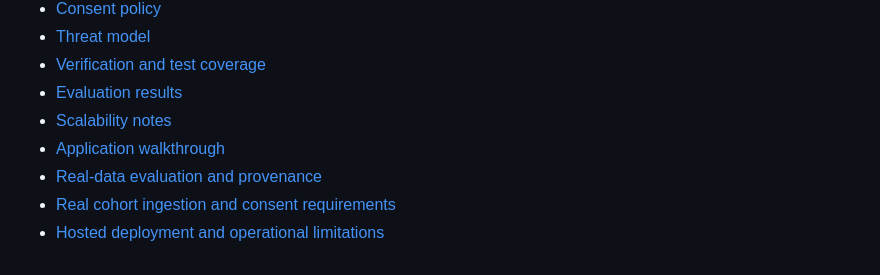
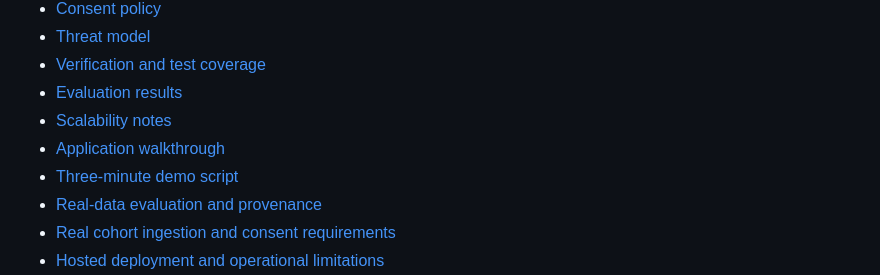
Before and after one commit to Aarush-JIIT-2030/GenomeGuard, a Markdown page: README.md, the part around the change. GitHub-like rendering.

Commit message:
docs: add a three-minute demo script grounded in the evaluation results (#45)

```diff
--- a/README.md
+++ b/README.md
@@ -82,6 +82,7 @@ The service applies a deterministic request pipeline: request validation, policy
 - [Evaluation results](docs/eval-results.md)
 - [Scalability notes](docs/scalability.md)
 - [Application walkthrough](docs/walkthrough.md)
+- [Three-minute demo script](docs/demo-script.md)
 - [Real-data evaluation and provenance](docs/real-data.md)
 - [Real cohort ingestion and consent requirements](docs/real-cohort-consent.md)
 - [Hosted deployment and operational limitations](docs/production-deployment.md)
```
Also changed, not shown: docs/demo-script.md (added, +61 -0 lines).
